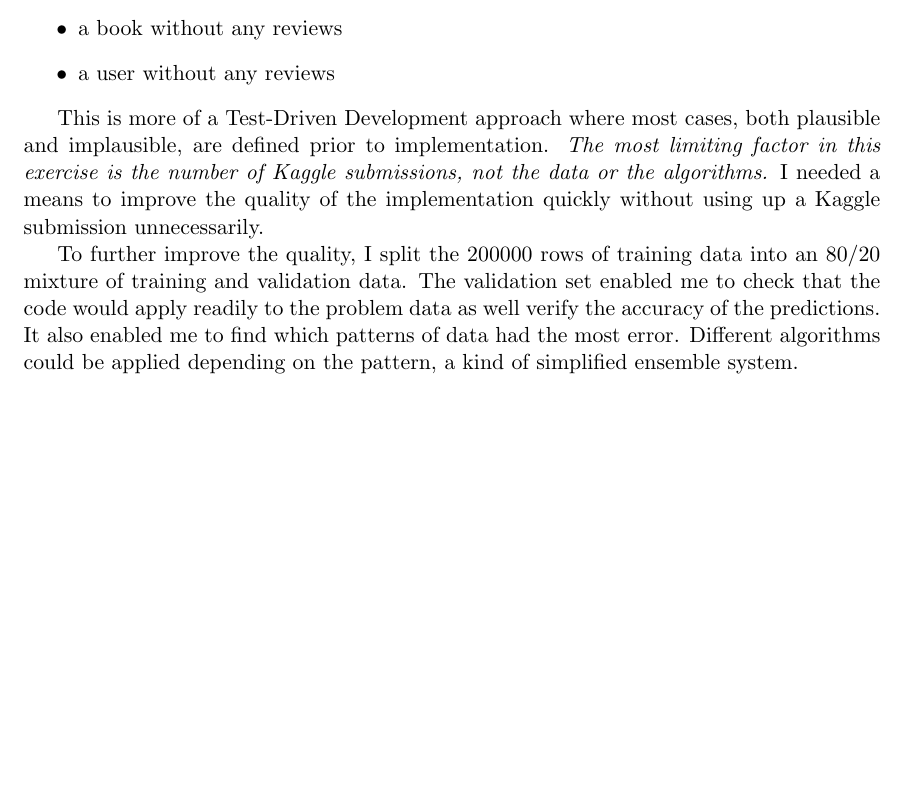
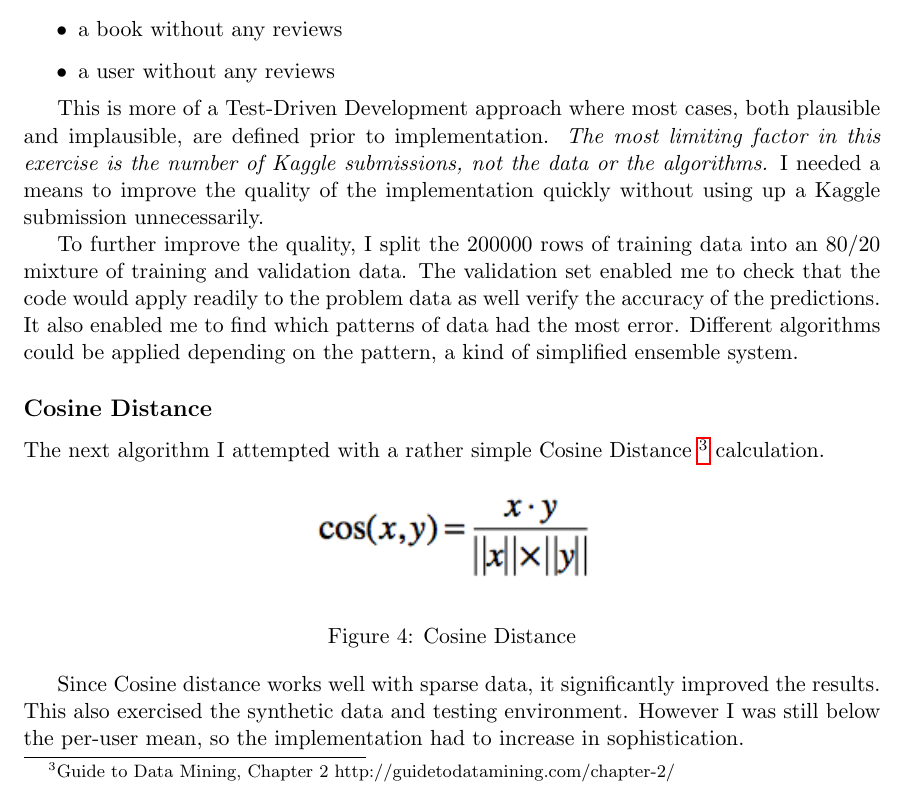
Before and after one commit to wihl/cs181-spring2014, a LaTeX document (Practical1/writeup/writeup.tex): part of page 4 of 4, cut so that both start at the same text, the shorter picture padded with empty space. Compiled offline with pdfLaTeX.

Commit message:
added cosine section to writeup

```diff
--- a/Practical1/writeup/writeup.tex
+++ b/Practical1/writeup/writeup.tex
@@ -101,4 +101,19 @@ This is more of a Test-Driven Development approach where most cases, both plausi
 
 To further improve the quality, I split the 200000 rows of training data into an 80/20 mixture of training and validation data. The validation set enabled me to check that the code would apply readily to the problem data as well verify the accuracy of the predictions. It also enabled me to find which patterns of data had the most error. Different algorithms could be applied depending on the pattern, a kind of simplified ensemble system.
 
+\subsection*{Cosine Distance}
+
+The next algorithm I attempted with a rather simple Cosine Distance \footnote{Guide to Data Mining, Chapter 2 http://guidetodatamining.com/chapter-2/}
+calculation.
+\begin{figure}[h!]
+\centering
+\includegraphics[scale=0.8]{cosine}
+\caption{Cosine Distance}
+\end{figure}
+
+Since Cosine distance works well with sparse data, it significantly improved the results. This also exercised the synthetic data and testing environment. However I was still below the per-user mean, so the implementation had to increase in sophistication.
+
+
+
+
 \end{document}
```
Also changed, not shown: Practical1/writeup/cosine.png (added), Practical1/writeup/writeup.pdf.
